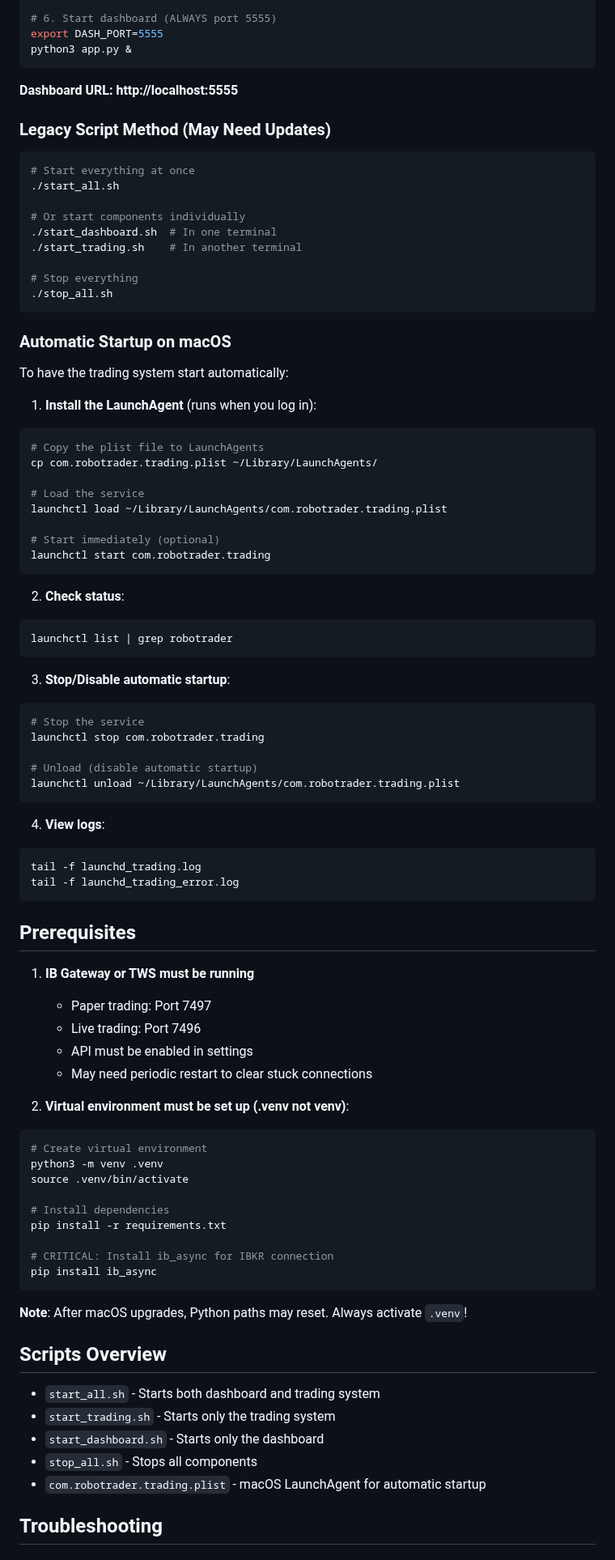
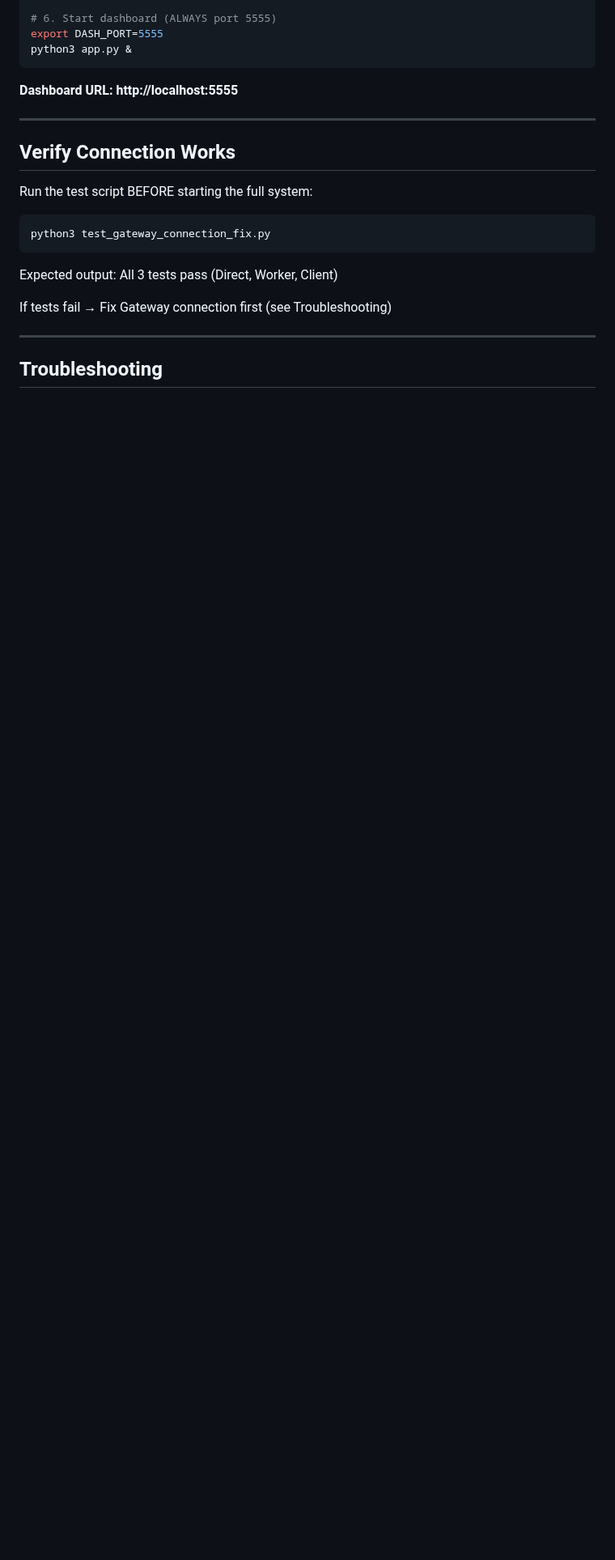
Before and after one commit to stimutak/robo_trader, a Markdown page: STARTUP_GUIDE.md, the part around one of its changes. Shown at 81% size. Rendered like a GitHub page; blank space fills up the shorter version.

````diff
--- a/STARTUP_GUIDE.md
+++ b/STARTUP_GUIDE.md
@@ -30,85 +87,20 @@ python3 app.py &
 
 **Dashboard URL: http://localhost:5555**
 
-### Legacy Script Method (May Need Updates)
+---
+
+## Verify Connection Works
+
+Run the test script BEFORE starting the full system:
 ```bash
-# Start everything at once
-./start_all.sh
-
-# Or start components individually
-./start_dashboard.sh  # In one terminal
-./start_trading.sh    # In another terminal
-
-# Stop everything
-./stop_all.sh
+python3 test_gateway_connection_fix.py
 ```
 
-### Automatic Startup on macOS
+Expected output: All 3 tests pass (Direct, Worker, Client)
 
-To have the trading system start automatically:
+If tests fail → Fix Gateway connection first (see Troubleshooting)
 
-1. **Install the LaunchAgent** (runs when you log in):
-```bash
-# Copy the plist file to LaunchAgents
-cp com.robotrader.trading.plist ~/Library/LaunchAgents/
-
-# Load the service
-launchctl load ~/Library/LaunchAgents/com.robotrader.trading.plist
-
-# Start immediately (optional)
-launchctl start com.robotrader.trading
-```
-
-2. **Check status**:
-```bash
-launchctl list | grep robotrader
-```
-
-3. **Stop/Disable automatic startup**:
-```bash
-# Stop the service
-launchctl stop com.robotrader.trading
-
-# Unload (disable automatic startup)
-launchctl unload ~/Library/LaunchAgents/com.robotrader.trading.plist
-```
-
-4. **View logs**:
-```bash
-tail -f launchd_trading.log
-tail -f launchd_trading_error.log
-```
-
-## Prerequisites
-
-1. **IB Gateway or TWS must be running**
-   - Paper trading: Port 7497
-   - Live trading: Port 7496
-   - API must be enabled in settings
-   - May need periodic restart to clear stuck connections
-
-2. **Virtual environment must be set up (.venv not venv)**:
-```bash
-# Create virtual environment
-python3 -m venv .venv
-source .venv/bin/activate
-
-# Install dependencies
-pip install -r requirements.txt
-
-# CRITICAL: Install ib_async for IBKR connection
-pip install ib_async
-```
-
-**Note**: After macOS upgrades, Python paths may reset. Always activate `.venv`!
-
-## Scripts Overview
-
-- `start_all.sh` - Starts both dashboard and trading system
-- `start_trading.sh` - Starts only the trading system
-- `start_dashboard.sh` - Starts only the dashboard
-- `stop_all.sh` - Stops all components
-- `com.robotrader.trading.plist` - macOS LaunchAgent for automatic startup
+---
 
 ## Troubleshooting
 
````
Also changed, not shown: other parts of STARTUP_GUIDE.md (+141 -42 lines).
